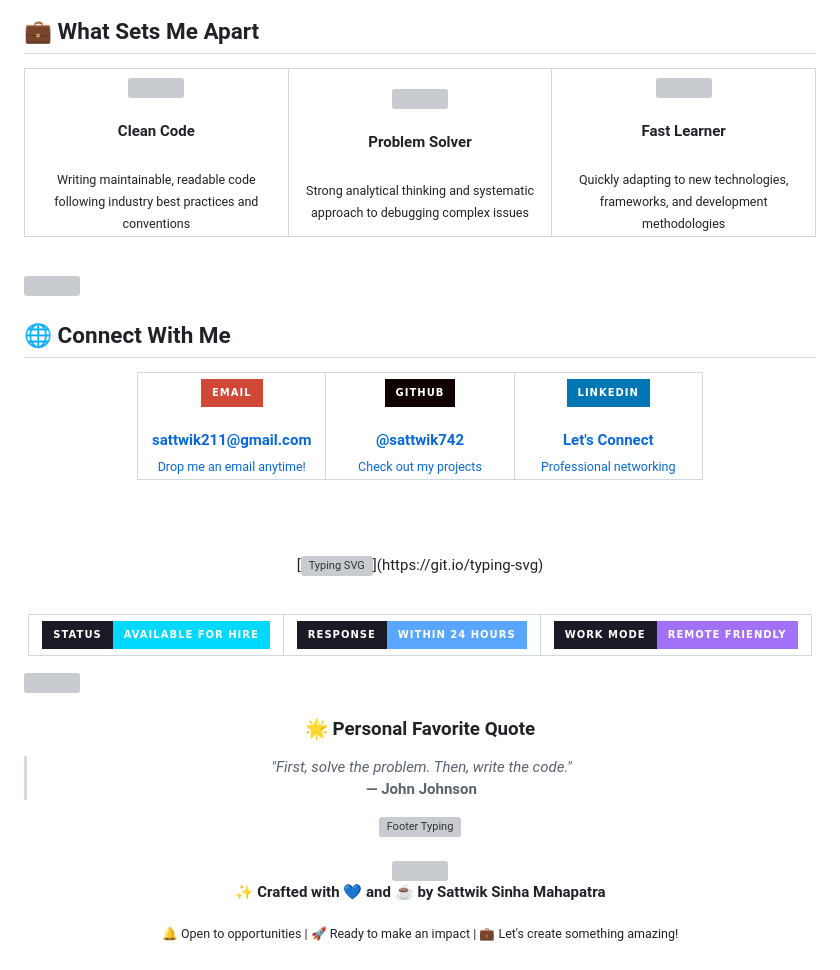
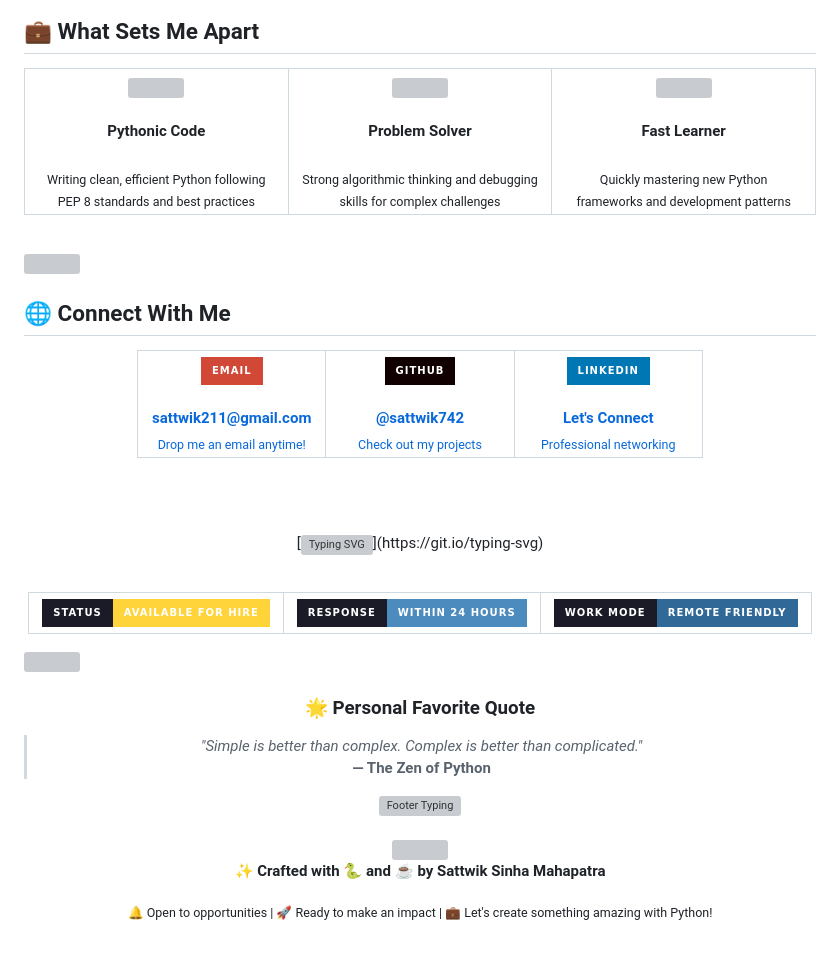
Before and after one commit to sattwik742/sattwik742, a Markdown page: README.md, the part around one of its changes. Rendered like a GitHub page; badges without logos; grey boxes are pictures that could not be loaded.

```diff
--- a/README.md
+++ b/README.md
@@ -271,6 +292,6 @@ const developer = {
 <br><br>
-<b>Clean Code</b>
+<b>Pythonic Code</b>
 <br><br>
-<sub>Writing maintainable, readable code following industry best practices and conventions</sub>
+<sub>Writing clean, efficient Python following PEP 8 standards and best practices</sub>
 </td>
 <td align="center" width="25%">
@@ -278,14 +299,14 @@ const developer = {
 <br><br>
 <b>Problem Solver</b>
 <br><br>
-<sub>Strong analytical thinking and systematic approach to debugging complex issues</sub>
+<sub>Strong algorithmic thinking and debugging skills for complex challenges</sub>
 </td>
 <td align="center" width="25%">
 <img src="https://img.icons8.com/fluency/96/000000/rocket.png" width="80"/>
 <br><br>
 <b>Fast Learner</b>
 <br><br>
-<sub>Quickly adapting to new technologies, frameworks, and development methodologies</sub>
+<sub>Quickly mastering new Python frameworks and development patterns</sub>
 </td>
 </tr>
 </table>
@@ -340,13 +361,13 @@ const developer = {
 <table>
 <tr>
 <td align="center">
-<img src="https://img.shields.io/badge/Status-Available_for_Hire-00D9FF?style=for-the-badge&logo=statuspage&logoColor=white&labelColor=1a1b27" height="35"/>
+<img src="https://img.shields.io/badge/Status-Available_for_Hire-FFD43B?style=for-the-badge&logo=statuspage&logoColor=white&labelColor=1a1b27" height="35"/>
 </td>
 <td align="center">
-<img src="https://img.shields.io/badge/Response-Within_24_Hours-58A6FF?style=for-the-badge&logo=clock&logoColor=white&labelColor=1a1b27" height="35"/>
+<img src="https://img.shields.io/badge/Response-Within_24_Hours-4B8BBE?style=for-the-badge&logo=clock&logoColor=white&labelColor=1a1b27" height="35"/>
 </td>
 <td align="center">
-<img src="https://img.shields.io/badge/Work_Mode-Remote_Friendly-A371F7?style=for-the-badge&logo=wifi&logoColor=white&labelColor=1a1b27" height="35"/>
+<img src="https://img.shields.io/badge/Work_Mode-Remote_Friendly-306998?style=for-the-badge&logo=wifi&logoColor=white&labelColor=1a1b27" height="35"/>
 </td>
 </tr>
 </table>
@@ -361,6 +382,6 @@ const developer = {
 
 ### 🌟 Personal Favorite Quote
 
-> *"First, solve the problem. Then, write the code."*
-> **— John Johnson**
+> *"Simple is better than complex. Complex is better than complicated."*
+> **— The Zen of Python**
 
@@ -376,8 +397,8 @@ const developer = {
 
 <div align="center">
 
-**✨ Crafted with 💙 and ☕ by Sattwik Sinha Mahapatra**
+**✨ Crafted with 🐍 and ☕ by Sattwik Sinha Mahapatra**
 
-<sub>🔔 Open to opportunities | 🚀 Ready to make an impact | 💼 Let's create something amazing!</sub>
+<sub>🔔 Open to opportunities | 🚀 Ready to make an impact | 💼 Let's create something amazing with Python!</sub>
 
 </div>
```
Also changed, not shown: other parts of README.md (+90 -69 lines).
